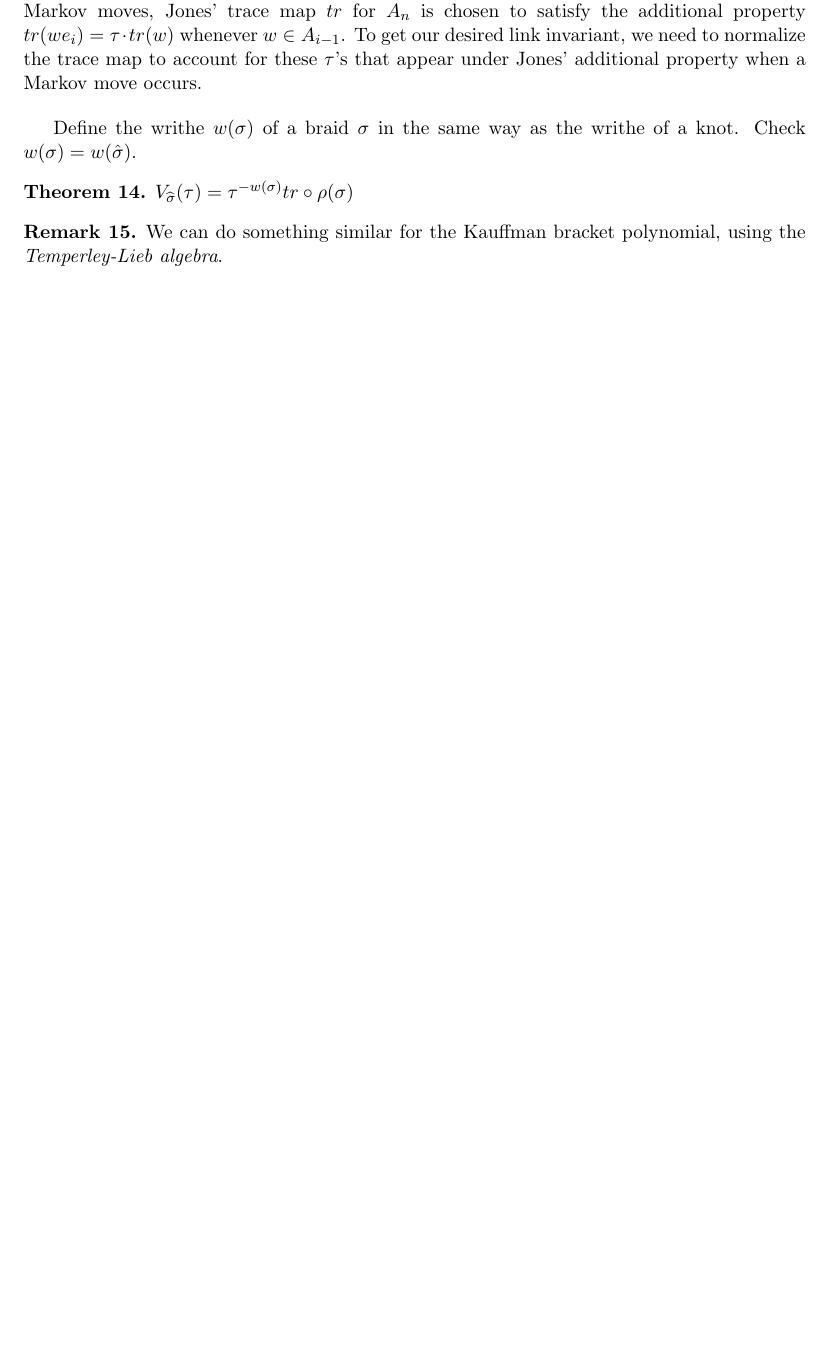
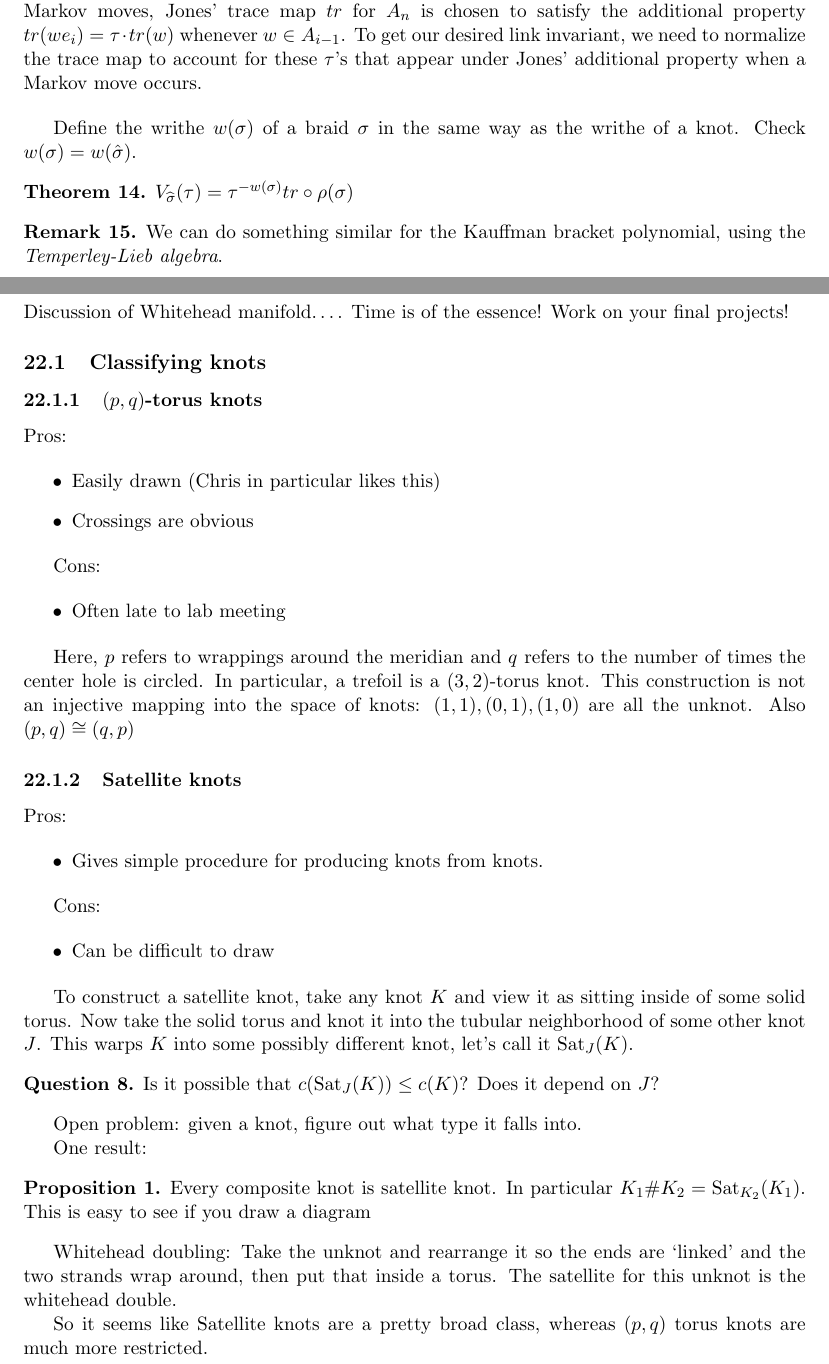
Before and after one commit to rueberger/knot_notes, a LaTeX document (notes.tex): part of page 33 of 34 before the commit and two parts of pages 33 and 34 of 35 after it, the two joined at a grey line, cut so that both start at the same text, the shorter picture padded with empty space. Compiled offline with pdfLaTeX.

Commit message:
class notes

```diff
--- a/notes.tex
+++ b/notes.tex
@@ -44,6 +44,7 @@
 \DeclareMathOperator{\parg}{arg}
 \DeclareMathOperator{\Log}{Log}
 \DeclareMathOperator{\lk}{lk}
+\DeclareMathOperator{\Sat}{Sat}
 
 \theoremstyle{plain}
 \newtheorem{thm}{Theorem}
@@ -1395,3 +1396,64 @@ We can do something similar for the Kauffman bracket polynomial, using the \text
 
 
 
+\clearpage
+\section{4/14: ???}
+
+Discussion of Whitehead manifold\dots.
+Time is of the essence! Work on your final projects!
+
+\subsection{Classifying knots}
+
+\subsubsection{$(p,q)$-torus knots}
+
+Pros:
+
+\begin{itemize}
+  \item Easily drawn (Chris in particular likes this)
+  \item Crossings are obvious
+\end{itemize}
+
+Cons:
+
+
+\begin{itemize}
+  \item Often late to lab meeting
+\end{itemize}
+
+Here, $p$ refers to wrappings around the meridian and $q$ refers to the number of times the center hole is circled. In particular, a trefoil is a $(3,2)$-torus knot.
+This construction is not an injective mapping into the space of knots: $(1,1), (0,1), (1, 0)$ are all the unknot. Also $(p,q) \cong (q, p)$
+
+\subsubsection{Satellite knots}
+
+Pros:
+
+\begin{itemize}
+  \item Gives simple procedure for producing knots from knots.
+\end{itemize}
+
+Cons:
+
+\begin{itemize}
+  \item Can be difficult to draw
+\end{itemize}
+
+To construct a satellite knot, take any knot $K$ and view it as sitting inside of some solid torus. Now take the solid torus and knot it into the tubular neighborhood of some other knot $J$. This warps $K$ into some possibly different knot, let's call it
+$\Sat_{J}(K)$.
+
+\begin{question}
+  Is it possible that $c(\Sat_{J}(K)) \leq c(K)$? Does it depend on $J$?
+\end{question}
+
+Open problem: given a knot, figure out what type it falls into.
+
+One result:
+
+
+\begin{prop}
+  Every composite knot is satellite knot. In particular $K_1 \# K_2 = \Sat_{K_2}(K_1)$. This is easy to see if you draw a diagram
+\end{prop}
+
+Whitehead doubling:
+Take the unknot and rearrange it so the ends are `linked' and the two strands wrap around, then put that inside a torus. The satellite for this unknot is the whitehead double.
+
+So it seems like Satellite knots are a pretty broad class, whereas $(p,q)$ torus knots are much more restricted.
```
Also changed, not shown: notes.pdf, notes.tex (28 more changed lines), 1 other file.
